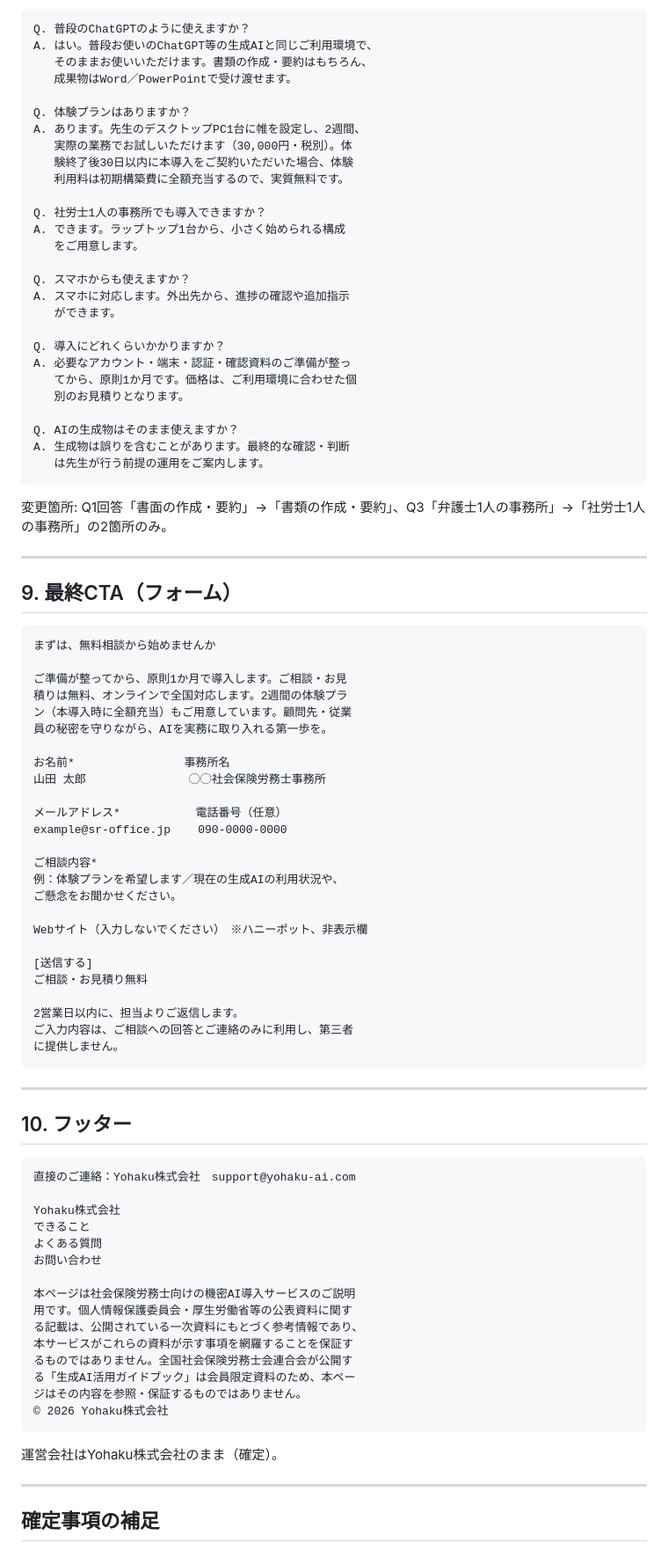
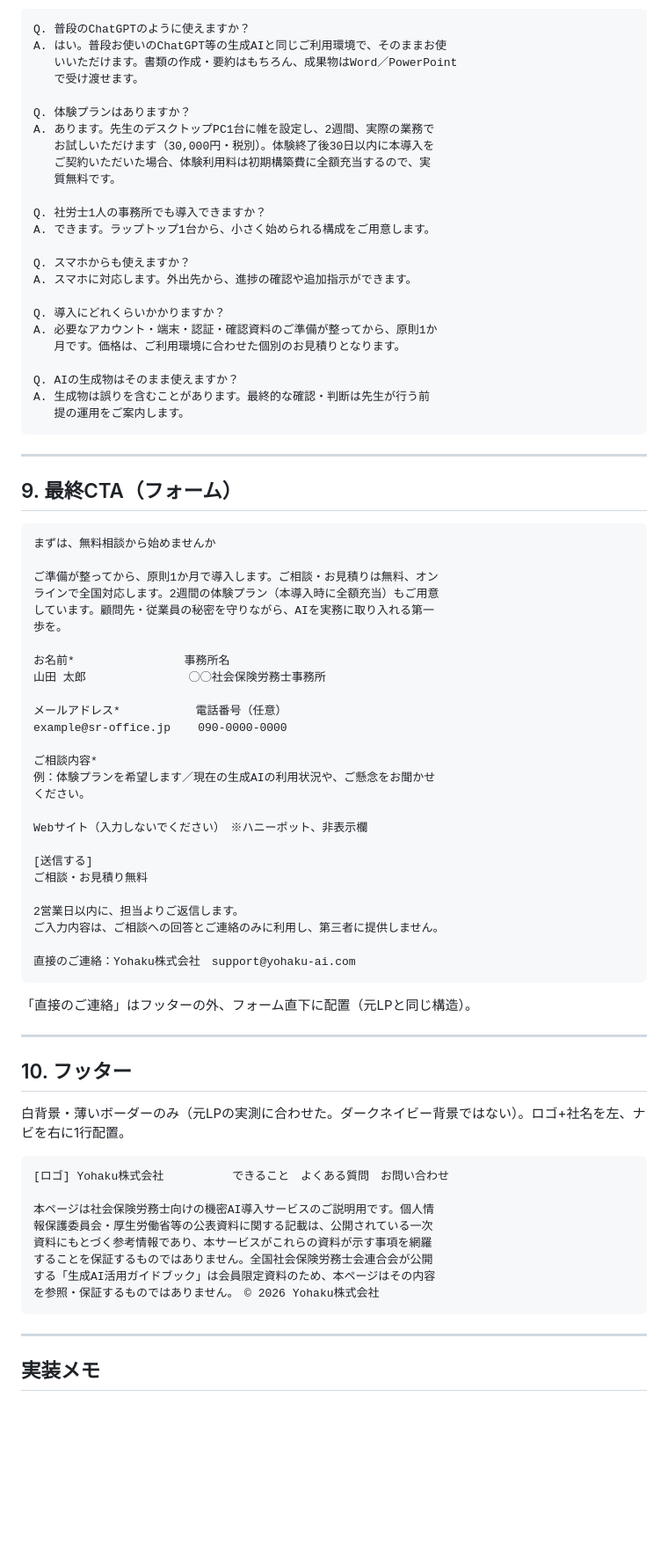
Before and after one commit to avoabby1021/tobari-sharoushi-lp, a Markdown page: LP構成・コピー確定版.md, the part around one of its changes. Shown at 88% size. Rendered like a GitHub page; blank space fills up the shorter version.

````diff
--- a/LP構成・コピー確定版.md
+++ b/LP構成・コピー確定版.md
@@ -353,34 +342,29 @@ AIモデル学習への利用	プラン・設定に依存	無効化した構成
 ```
 Q. 普段のChatGPTのように使えますか？
-A. はい。普段お使いのChatGPT等の生成AIと同じご利用環境で、
-   そのままお使いいただけます。書類の作成・要約はもちろん、
-   成果物はWord／PowerPointで受け渡せます。
+A. はい。普段お使いのChatGPT等の生成AIと同じご利用環境で、そのままお使
+   いいただけます。書類の作成・要約はもちろん、成果物はWord／PowerPoint
+   で受け渡せます。
 
 Q. 体験プランはありますか？
-A. あります。先生のデスクトップPC1台に帷を設定し、2週間、
-   実際の業務でお試しいただけます（30,000円・税別）。体
-   験終了後30日以内に本導入をご契約いただいた場合、体験
-   利用料は初期構築費に全額充当するので、実質無料です。
+A. あります。先生のデスクトップPC1台に帷を設定し、2週間、実際の業務で
+   お試しいただけます（30,000円・税別）。体験終了後30日以内に本導入を
+   ご契約いただいた場合、体験利用料は初期構築費に全額充当するので、実
+   質無料です。
 
 Q. 社労士1人の事務所でも導入できますか？
-A. できます。ラップトップ1台から、小さく始められる構成
-   をご用意します。
+A. できます。ラップトップ1台から、小さく始められる構成をご用意します。
 
 Q. スマホからも使えますか？
-A. スマホに対応します。外出先から、進捗の確認や追加指示
-   ができます。
+A. スマホに対応します。外出先から、進捗の確認や追加指示ができます。
 
 Q. 導入にどれくらいかかりますか？
-A. 必要なアカウント・端末・認証・確認資料のご準備が整っ
-   てから、原則1か月です。価格は、ご利用環境に合わせた個
-   別のお見積りとなります。
+A. 必要なアカウント・端末・認証・確認資料のご準備が整ってから、原則1か
+   月です。価格は、ご利用環境に合わせた個別のお見積りとなります。
 
 Q. AIの生成物はそのまま使えますか？
-A. 生成物は誤りを含むことがあります。最終的な確認・判断
-   は先生が行う前提の運用をご案内します。
+A. 生成物は誤りを含むことがあります。最終的な確認・判断は先生が行う前
+   提の運用をご案内します。
 ```
-
-変更箇所: Q1回答「書面の作成・要約」→「書類の作成・要約」、Q3「弁護士1人の事務所」→「社労士1人の事務所」の2箇所のみ。
 
 ---
 
@@ -389,10 +373,10 @@ A. 生成物は誤りを含むことがあります。最終的な確認・判
 ```
 まずは、無料相談から始めませんか
 
-ご準備が整ってから、原則1か月で導入します。ご相談・お見
-積りは無料、オンラインで全国対応します。2週間の体験プラ
-ン（本導入時に全額充当）もご用意しています。顧問先・従業
-員の秘密を守りながら、AIを実務に取り入れる第一歩を。
+ご準備が整ってから、原則1か月で導入します。ご相談・お見積りは無料、オン
+ラインで全国対応します。2週間の体験プラン（本導入時に全額充当）もご用意
+しています。顧問先・従業員の秘密を守りながら、AIを実務に取り入れる第一
+歩を。
 
 お名前*                事務所名
 山田 太郎               ◯◯社会保険労務士事務所
@@ -401,8 +385,8 @@ A. 生成物は誤りを含むことがあります。最終的な確認・判
 example@sr-office.jp    090-0000-0000
 
 ご相談内容*
-例：体験プランを希望します／現在の生成AIの利用状況や、
-ご懸念をお聞かせください。
+例：体験プランを希望します／現在の生成AIの利用状況や、ご懸念をお聞かせ
+ください。
 
 Webサイト（入力しないでください）　※ハニーポット、非表示欄
 
@@ -410,35 +394,30 @@ Webサイト（入力しないでください）　※ハニーポット、非
 ご相談・お見積り無料
 
 2営業日以内に、担当よりご返信します。
-ご入力内容は、ご相談への回答とご連絡のみに利用し、第三者
-に提供しません。
+ご入力内容は、ご相談への回答とご連絡のみに利用し、第三者に提供しません。
+
+直接のご連絡：Yohaku株式会社　support@yohaku-ai.com
 ```
+「直接のご連絡」はフッターの外、フォーム直下に配置（元LPと同じ構造）。
 
 ---
 
 ## 10. フッター
 
+白背景・薄いボーダーのみ（元LPの実測に合わせた。ダークネイビー背景ではない）。ロゴ+社名を左、ナビを右に1行配置。
+
 ```
-直接のご連絡：Yohaku株式会社　support@yohaku-ai.com
+[ロゴ] Yohaku株式会社          できること　よくある質問　お問い合わせ
 
-Yohaku株式会社
-できること
-よくある質問
-お問い合わせ
-
-本ページは社会保険労務士向けの機密AI導入サービスのご説明
-用です。個人情報保護委員会・厚生労働省等の公表資料に関す
-る記載は、公開されている一次資料にもとづく参考情報であり、
-本サービスがこれらの資料が示す事項を網羅することを保証す
-るものではありません。全国社会保険労務士会連合会が公開す
-る「生成AI活用ガイドブック」は会員限定資料のため、本ペー
-ジはその内容を参照・保証するものではありません。
-© 2026 Yohaku株式会社
+本ページは社会保険労務士向けの機密AI導入サービスのご説明用です。個人情
+報保護委員会・厚生労働省等の公表資料に関する記載は、公開されている一次
+資料にもとづく参考情報であり、本サービスがこれらの資料が示す事項を網羅
+することを保証するものではありません。全国社会保険労務士会連合会が公開
+する「生成AI活用ガイドブック」は会員限定資料のため、本ページはその内容
+を参照・保証するものではありません。　© 2026 Yohaku株式会社
 ```
-
-運営会社はYohaku株式会社のまま（確定）。
 
 ---
 
-## 確定事項の補足
+## 実装メモ
 
````
Also changed, not shown: other parts of LP構成・コピー確定版.md (+186 -175 lines).
